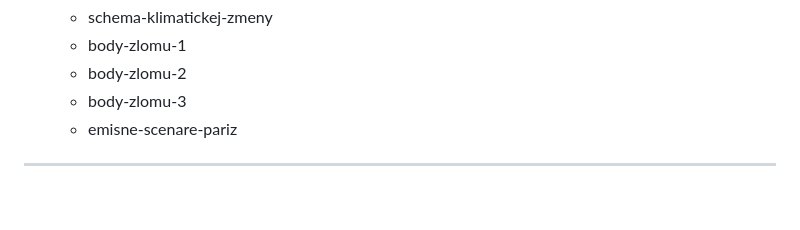
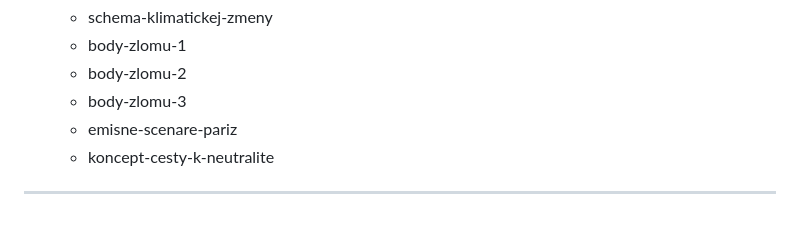
Before and after one commit to faktaoklimatu/web-sk, a Markdown page: collections/_topics/klimaticka-zmena.md, the part around the change. Drawn GitHub-style.

Commit message:
Update o koncept-cesty-k-neutralite

```diff
--- a/collections/_topics/klimaticka-zmena.md
+++ b/collections/_topics/klimaticka-zmena.md
@@ -142,4 +142,5 @@ subtopics:
   - body-zlomu-2
   - body-zlomu-3
   - emisne-scenare-pariz
+  - koncept-cesty-k-neutralite
 ---
```
